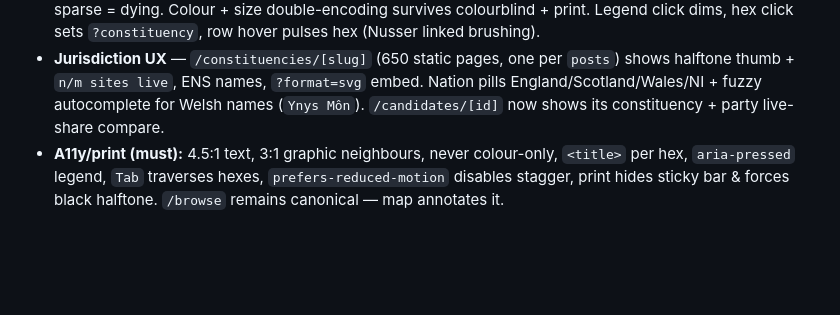
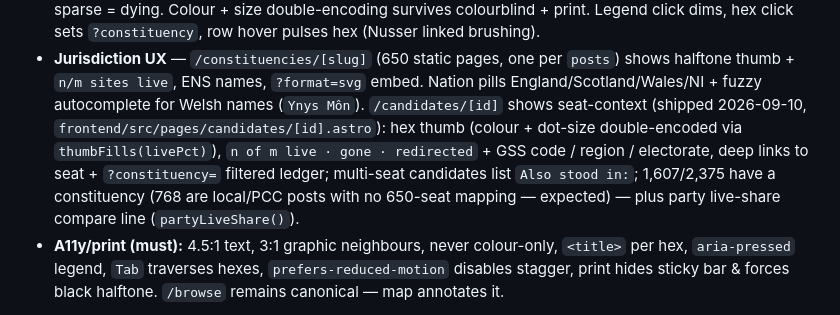
Before and after one commit to sneldao/civicord, a Markdown page: docs/architecture.md, the part around the change. GitHub-like rendering; blank space fills up the shorter version.

```diff
--- a/docs/architecture.md
+++ b/docs/architecture.md
@@ -164,8 +164,13 @@ the ledger; no panning of a slippy map — *search + click* wins for 650 seats.
 - **Jurisdiction UX** — `/constituencies/[slug]` (650 static pages, one per
   `posts`) shows halftone thumb + `n/m sites live`, ENS names, `?format=svg`
   embed. Nation pills England/Scotland/Wales/NI + fuzzy autocomplete for Welsh
-  names (`Ynys Môn`). `/candidates/[id]` now shows its constituency + party
-  live-share compare.
+  names (`Ynys Môn`). `/candidates/[id]` shows seat-context (shipped 2026-09-10,
+  `frontend/src/pages/candidates/[id].astro`): hex thumb (colour + dot-size
+  double-encoded via `thumbFills(livePct)`), `n of m live · gone · redirected` +
+  GSS code / region / electorate, deep links to seat + `?constituency=` filtered
+  ledger; multi-seat candidates list `Also stood in:`; 1,607/2,375 have a
+  constituency (768 are local/PCC posts with no 650-seat mapping — expected) —
+  plus party live-share compare line (`partyLiveShare()`).
 - **A11y/print (must):** 4.5:1 text, 3:1 graphic neighbours, never colour-only,
   `<title>` per hex, `aria-pressed` legend, `Tab` traverses hexes,
   `prefers-reduced-motion` disables stagger, print hides sticky bar & forces
```
Also changed, not shown: docs/plan.md (+4 -4 lines).
